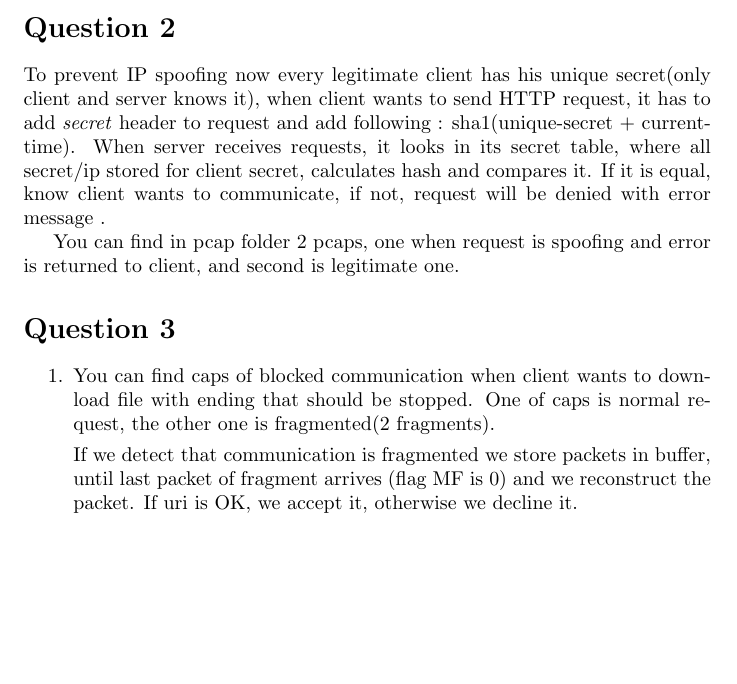
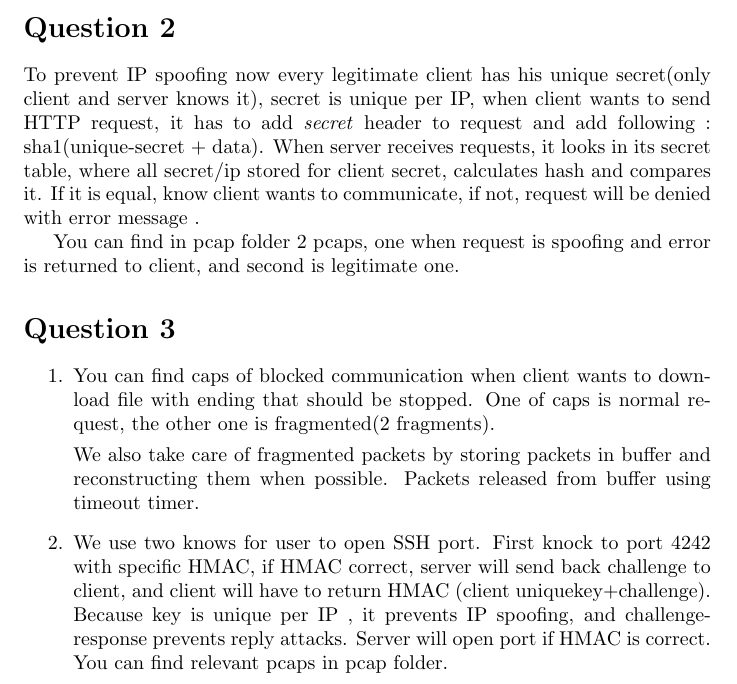
Before and after one commit to jedimonster/cyber-course-2015, a LaTeX document (ass2/doc/doc.tex): part of page 2 of 2, cut so that both start at the same text, the shorter picture padded with empty space. Compiled offline with pdfLaTeX.

Commit message:
updating doc

```diff
--- a/ass2/doc/doc.tex
+++ b/ass2/doc/doc.tex
@@ -14,7 +14,7 @@ We first perform ARP poisoning(code only on client side), by listening to ARP pa
 
 \section*{Question 2}
 
-To prevent IP spoofing now every legitimate client has his unique secret(only client and server knows it), when client wants to send HTTP request, it has to add \emph{secret} header to request and add following : sha1(unique-secret + current-time). When server receives requests, it looks in its secret table, where all secret$/$ip stored for client secret,  calculates hash and compares it. If it is equal, know client wants to communicate, if not, request will be denied with error message .
+To prevent IP spoofing now every legitimate client has his unique secret(only client and server knows it), secret is unique per IP, when client wants to send HTTP request, it has to add \emph{secret} header to request and add following : sha1(unique-secret + data). When server receives requests, it looks in its secret table, where all secret$/$ip stored for client secret,  calculates hash and compares it. If it is equal, know client wants to communicate, if not, request will be denied with error message .
 
 You can find in pcap folder 2 pcaps, one when request is spoofing and error is returned to client, and second is legitimate one.
 
@@ -23,7 +23,12 @@ You can find in pcap folder 2 pcaps, one when request is spoofing and error is r
 \item
 	You can find caps of blocked communication when client wants to download file with ending that should be stopped. One of caps is normal request, the other one is fragmented(2 fragments).
 
-	If we detect that communication is fragmented we store packets in buffer, until last packet of fragment arrives (flag MF is 0) and we reconstruct the packet. If uri is OK, we accept it, otherwise we decline it.
+	We also take care of fragmented packets by storing packets in buffer and reconstructing them when possible. Packets released from buffer using timeout timer.
+
+\item
+	We use two knows for user to open SSH port. First knock to port 4242 with specific HMAC, if HMAC correct, server will send back challenge to client, and client will have to return HMAC (client uniquekey+challenge). Because key is unique per IP , it prevents IP spoofing, and challenge-response prevents reply attacks. Server will open port if HMAC is correct. You can find relevant pcaps in pcap folder.
+
+
 
 \end{enumerate}
 \end{document}
```
Also changed, not shown: ass2/doc/doc.pdf, 2 other files.
